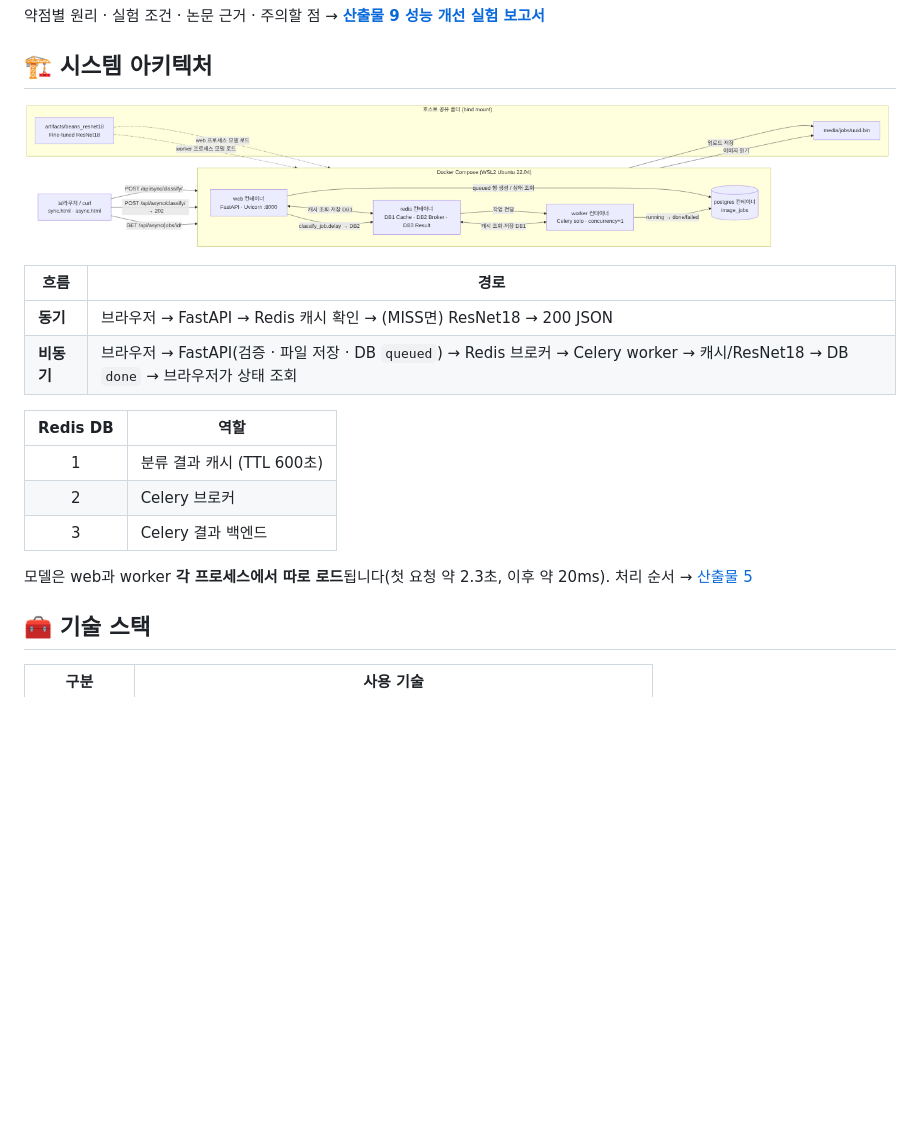
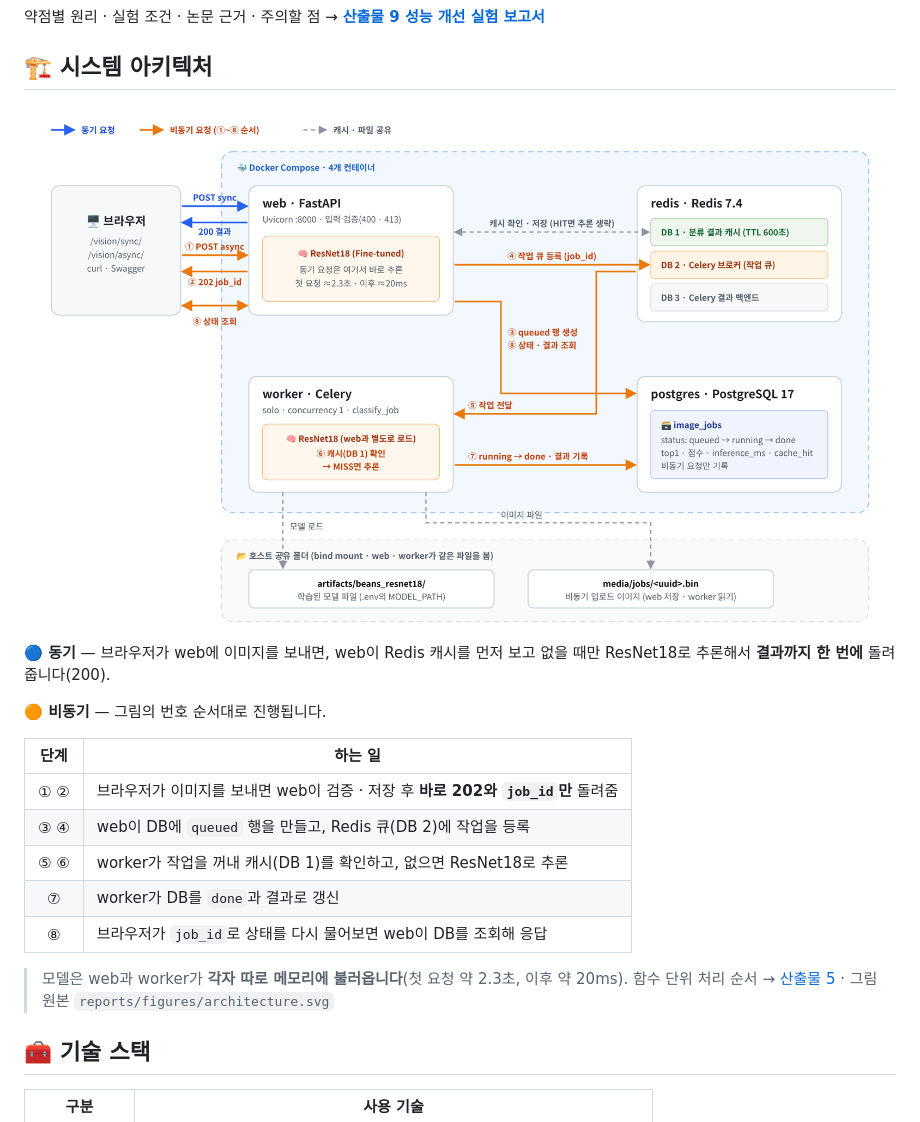
Before and after one commit to hxxdxm/plant-disease-vision-api, a Markdown page: README.md, the part around the change. Drawn GitHub-style; pictures changed too: reports/figures/architecture.png; blank space fills up the shorter version.

Commit message:
docs: 시스템 아키텍처 그림 개편, 산출물 9 추가 및 README 정리

```diff
--- a/README.md
+++ b/README.md
@@ -126,20 +126,21 @@ ResNet18을 콩잎 데이터로 Fine-tuning하고, FastAPI로 **동기 · 비동
 
 ## 🏗️ 시스템 아키텍처
 
-![architecture](reports/figures/architecture.png)
+<img src="reports/figures/architecture.png" width="960" alt="시스템 아키텍처">
 
-| 흐름 | 경로 |
-|---|---|
-| **동기** | 브라우저 → FastAPI → Redis 캐시 확인 → (MISS면) ResNet18 → 200 JSON |
-| **비동기** | 브라우저 → FastAPI(검증 · 파일 저장 · DB `queued`) → Redis 브로커 → Celery worker → 캐시/ResNet18 → DB `done` → 브라우저가 상태 조회 |
+**🔵 동기** — 브라우저가 web에 이미지를 보내면, web이 Redis 캐시를 먼저 보고 없을 때만 ResNet18로 추론해서 **결과까지 한 번에** 돌려줍니다(200).
 
-| Redis DB | 역할 |
+**🟠 비동기** — 그림의 번호 순서대로 진행됩니다.
+
+| 단계 | 하는 일 |
 |:---:|---|
-| 1 | 분류 결과 캐시 (TTL 600초) |
-| 2 | Celery 브로커 |
-| 3 | Celery 결과 백엔드 |
+| ① ② | 브라우저가 이미지를 보내면 web이 검증 · 저장 후 **바로 202와 `job_id`만** 돌려줌 |
+| ③ ④ | web이 DB에 `queued` 행을 만들고, Redis 큐(DB 2)에 작업을 등록 |
+| ⑤ ⑥ | worker가 작업을 꺼내 캐시(DB 1)를 확인하고, 없으면 ResNet18로 추론 |
+| ⑦ | worker가 DB를 `done`과 결과로 갱신 |
+| ⑧ | 브라우저가 `job_id`로 상태를 다시 물어보면 web이 DB를 조회해 응답 |
 
-모델은 web과 worker **각 프로세스에서 따로 로드**됩니다(첫 요청 약 2.3초, 이후 약 20ms). 처리 순서 → [산출물 5](reports/05_AI버튼_처리흐름.md)
+> 모델은 web과 worker가 **각자 따로 메모리에 불러옵니다**(첫 요청 약 2.3초, 이후 약 20ms). 함수 단위 처리 순서 → [산출물 5](reports/05_AI버튼_처리흐름.md) · 그림 원본 `reports/figures/architecture.svg`
 
 ## 🧰 기술 스택
 
```
Also changed, not shown: 2 other files.
